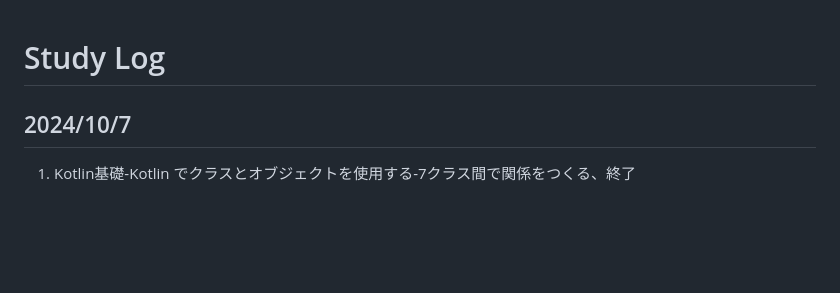
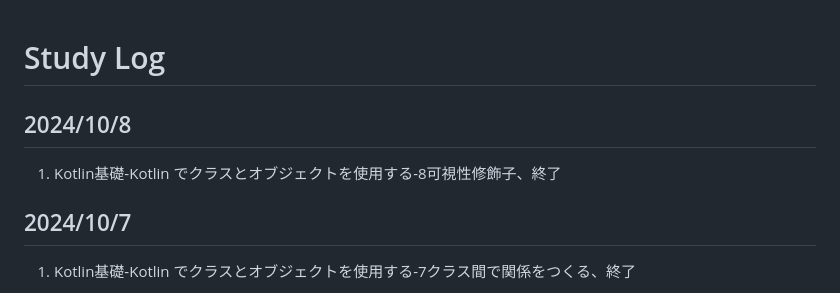
Before and after one commit to mari2t/til, a Markdown page: study_log.md, the part around the change. GitHub-like rendering; blank space fills up the shorter version.

```diff
--- a/study_log.md
+++ b/study_log.md
@@ -1,4 +1,8 @@
 # Study Log
+
+## 2024/10/8
+
+1. Kotlin基礎-Kotlin でクラスとオブジェクトを使用する-8可視性修飾子、終了
 
 ## 2024/10/7
 
```
Also changed, not shown: Kotlin/Kotlin の概要.md (+17 -0 lines).
